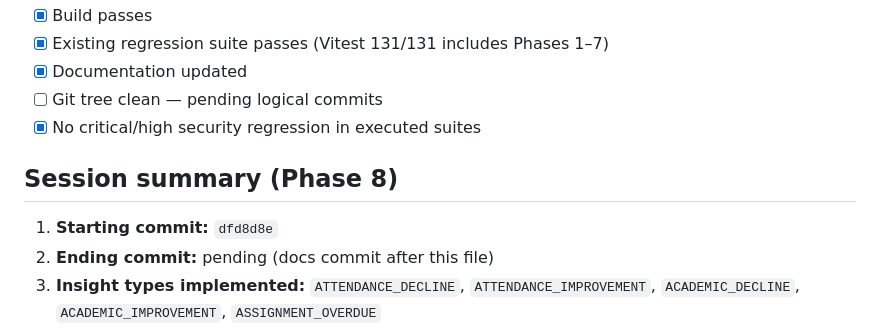
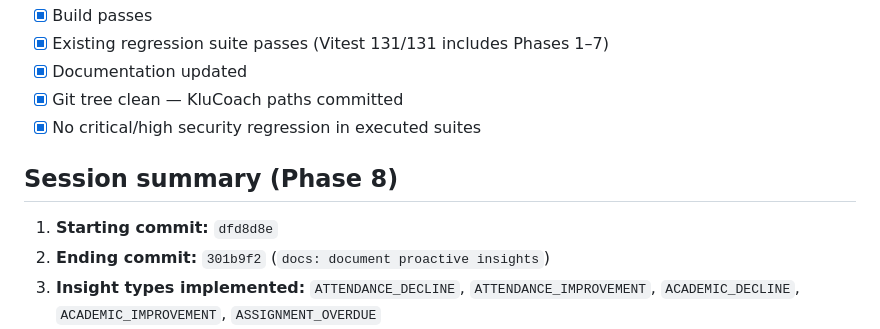
Before and after one commit to sandeepsakpal1985-jpg/voiceai-orchestrator, a Markdown page: KluCoach/docs/PROGRESS.md, the part around the change. Drawn GitHub-style.

Commit message:
docs: record Phase 8 ending commit
Co-authored-by: Cursor <cursoragent@cursor.com>

```diff
--- a/KluCoach/docs/PROGRESS.md
+++ b/KluCoach/docs/PROGRESS.md
@@ -46,13 +46,13 @@ Validation rule: COMPLETE only with execution evidence. Statuses: IMPLEMENTED /
 - [x] Build passes
 - [x] Existing regression suite passes (Vitest 131/131 includes Phases 1–7)
 - [x] Documentation updated
-- [ ] Git tree clean — pending logical commits
+- [x] Git tree clean — KluCoach paths committed
 - [x] No critical/high security regression in executed suites
 
 ## Session summary (Phase 8)
 
 1. **Starting commit:** `dfd8d8e`
-2. **Ending commit:** pending (docs commit after this file)
+2. **Ending commit:** `301b9f2` (`docs: document proactive insights`)
 3. **Insight types implemented:** `ATTENDANCE_DECLINE`, `ATTENDANCE_IMPROVEMENT`, `ACADEMIC_DECLINE`, `ACADEMIC_IMPROVEMENT`, `ASSIGNMENT_OVERDUE`
 4. **Insight types validated:** all five via Vitest rules; attendance/academic/overdue via integration + Playwright
 5. **Notification integration:** existing `deliverNotification`; preferences map to attendance/result/assignment alerts; IN_APP
```
